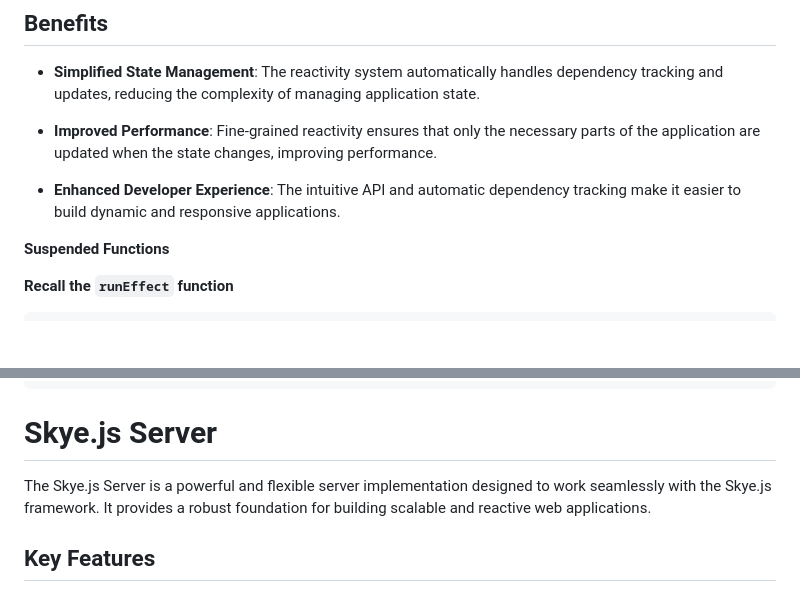
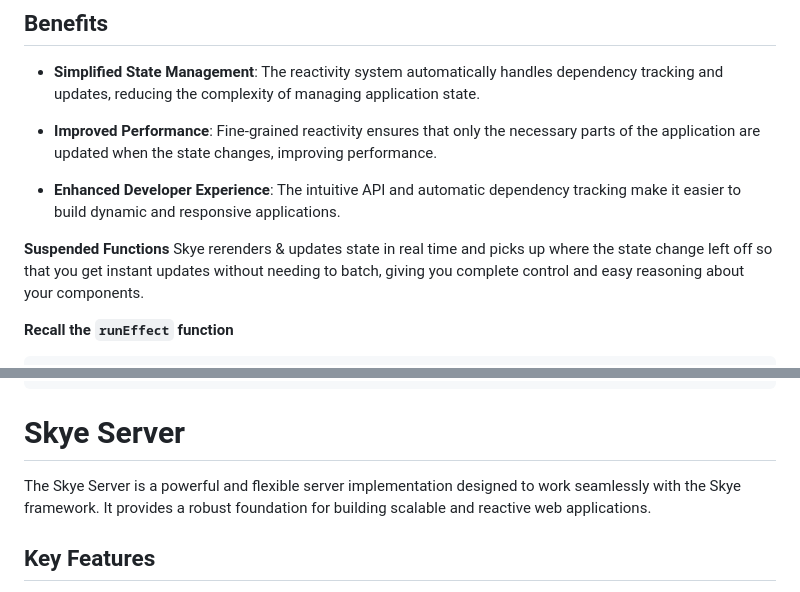
Before and after one commit to RobAntunes/Skye, a Markdown page: README.md, 2 parts joined by grey strips. Rendered like a GitHub page; blank space fills up the shorter version.

````diff
--- a/README.md
+++ b/README.md
@@ -112,6 +112,7 @@ rerender(); // Trigger a re-render to reflect the changes
 - **Enhanced Developer Experience**: The intuitive API and automatic dependency tracking make it easier to build dynamic and responsive applications.
 
 **Suspended Functions**
+Skye rerenders & updates state in real time and picks up where the state change left off so that you get instant updates without needing to batch, giving you complete control and easy reasoning about your components.
 
 **Recall the `runEffect` function**
 
@@ -139,9 +140,9 @@ function runEffect(effect: EffectFn): void {
 }
 ```
 
-# Skye.js Server
+# Skye Server
 
-The Skye.js Server is a powerful and flexible server implementation designed to work seamlessly with the Skye.js framework. It provides a robust foundation for building scalable and reactive web applications.
+The Skye Server is a powerful and flexible server implementation designed to work seamlessly with the Skye framework. It provides a robust foundation for building scalable and reactive web applications.
 
 ## Key Features
 
````
Also changed, not shown: other parts of README.md (+1 -1 lines).
